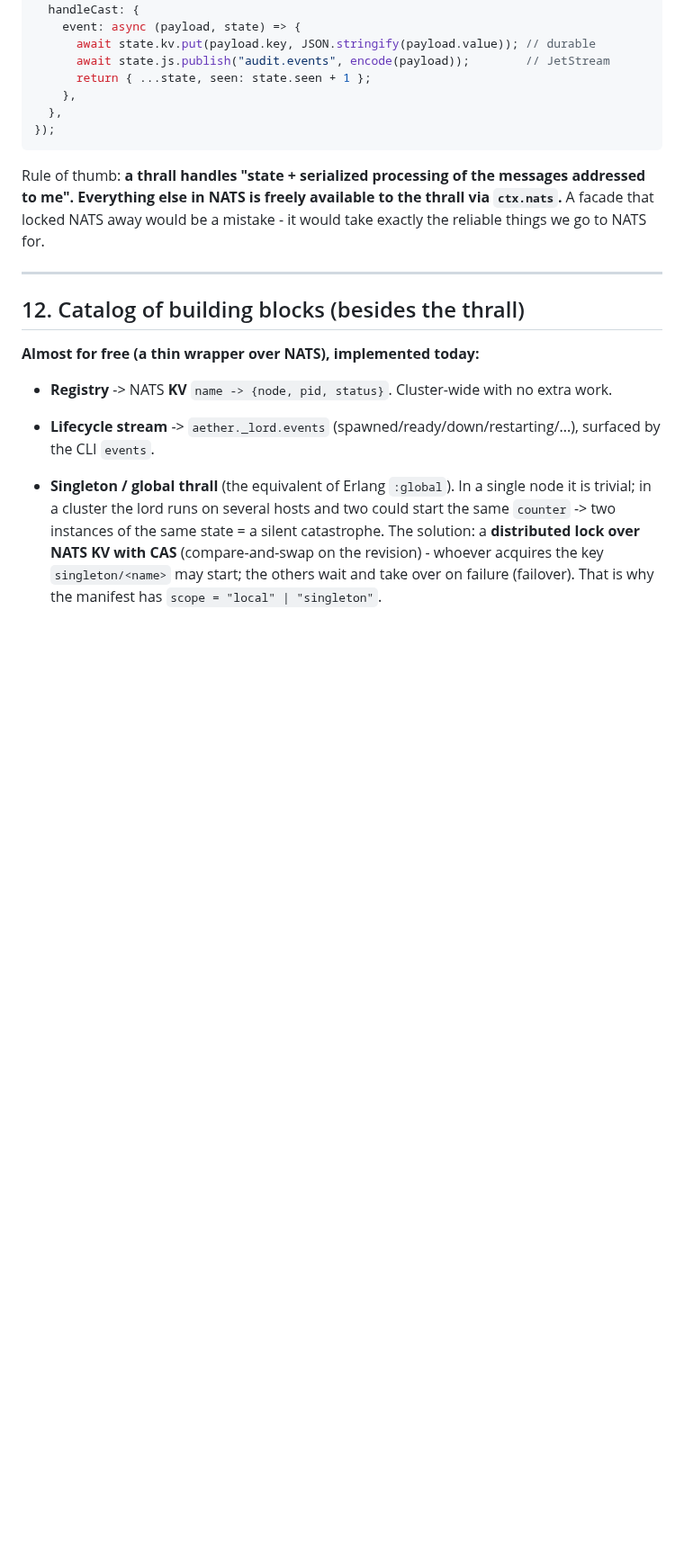
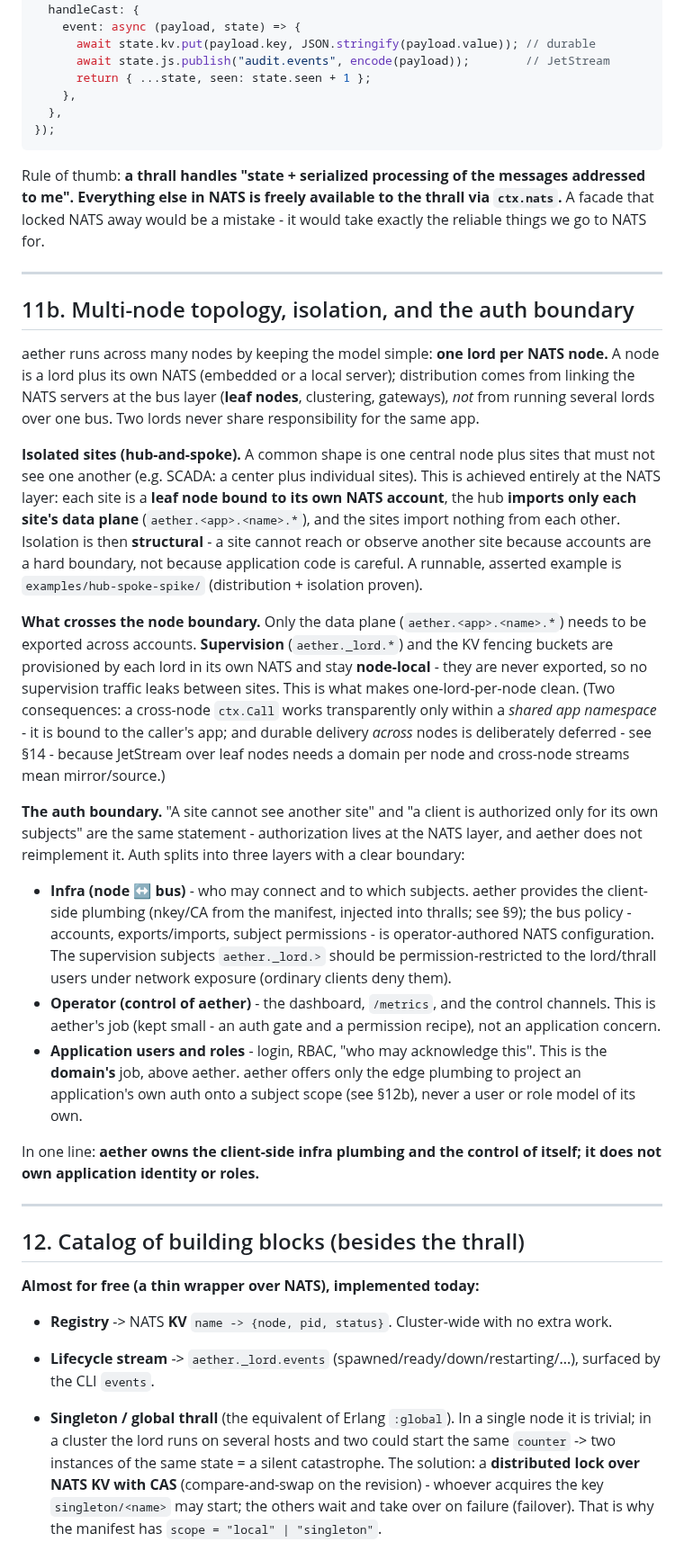
Before and after one commit to hamicek/aether, a Markdown page: DESIGN.md, the part around the change. Shown at 90% size. Rendered like a GitHub page; blank space fills up the shorter version.

Commit message:
DESIGN: multi-node topology, isolation, and the auth boundary (#42)

```diff
--- a/DESIGN.md
+++ b/DESIGN.md
@@ -376,6 +376,49 @@ away would be a mistake - it would take exactly the reliable things we go to NAT
 
 ---
 
+## 11b. Multi-node topology, isolation, and the auth boundary
+
+aether runs across many nodes by keeping the model simple: **one lord per NATS node.** A node is a
+lord plus its own NATS (embedded or a local server); distribution comes from linking the NATS servers
+at the bus layer (**leaf nodes**, clustering, gateways), *not* from running several lords over one
+bus. Two lords never share responsibility for the same app.
+
+**Isolated sites (hub-and-spoke).** A common shape is one central node plus sites that must not see
+one another (e.g. SCADA: a center plus individual sites). This is achieved entirely at the NATS
+layer: each site is a **leaf node bound to its own NATS account**, the hub **imports only each site's
+data plane** (`aether.<app>.<name>.*`), and the sites import nothing from each other. Isolation is
+then **structural** - a site cannot reach or observe another site because accounts are a hard
+boundary, not because application code is careful. A runnable, asserted example is
+`examples/hub-spoke-spike/` (distribution + isolation proven).
+
+**What crosses the node boundary.** Only the data plane (`aether.<app>.<name>.*`) needs to be exported
+across accounts. **Supervision** (`aether._lord.*`) and the KV fencing buckets are provisioned by each
+lord in its own NATS and stay **node-local** - they are never exported, so no supervision traffic
+leaks between sites. This is what makes one-lord-per-node clean. (Two consequences: a cross-node
+`ctx.Call` works transparently only within a *shared app namespace* - it is bound to the caller's app;
+and durable delivery *across* nodes is deliberately deferred - see §14 - because JetStream over leaf
+nodes needs a domain per node and cross-node streams mean mirror/source.)
+
+**The auth boundary.** "A site cannot see another site" and "a client is authorized only for its own
+subjects" are the same statement - authorization lives at the NATS layer, and aether does not
+reimplement it. Auth splits into three layers with a clear boundary:
+
+- **Infra (node ↔ bus)** - who may connect and to which subjects. aether provides the client-side
+  plumbing (nkey/CA from the manifest, injected into thralls; see §9); the bus policy - accounts,
+  exports/imports, subject permissions - is operator-authored NATS configuration. The supervision
+  subjects `aether._lord.>` should be permission-restricted to the lord/thrall users under network
+  exposure (ordinary clients deny them).
+- **Operator (control of aether)** - the dashboard, `/metrics`, and the control channels. This is
+  aether's job (kept small - an auth gate and a permission recipe), not an application concern.
+- **Application users and roles** - login, RBAC, "who may acknowledge this". This is the **domain's**
+  job, above aether. aether offers only the edge plumbing to project an application's own auth onto a
+  subject scope (see §12b), never a user or role model of its own.
+
+In one line: **aether owns the client-side infra plumbing and the control of itself; it does not own
+application identity or roles.**
+
+---
+
 ## 12. Catalog of building blocks (besides the thrall)
 
 **Almost for free (a thin wrapper over NATS), implemented today:**
```
